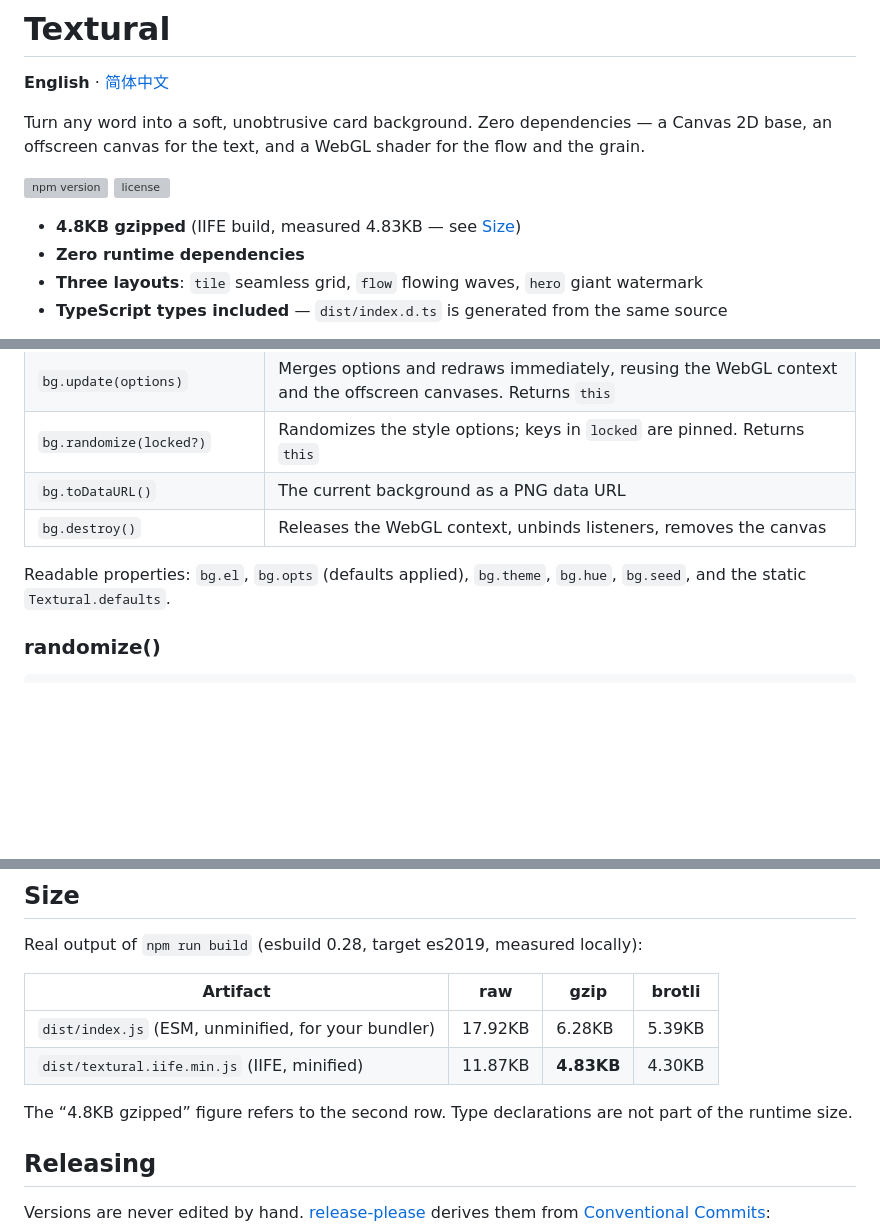
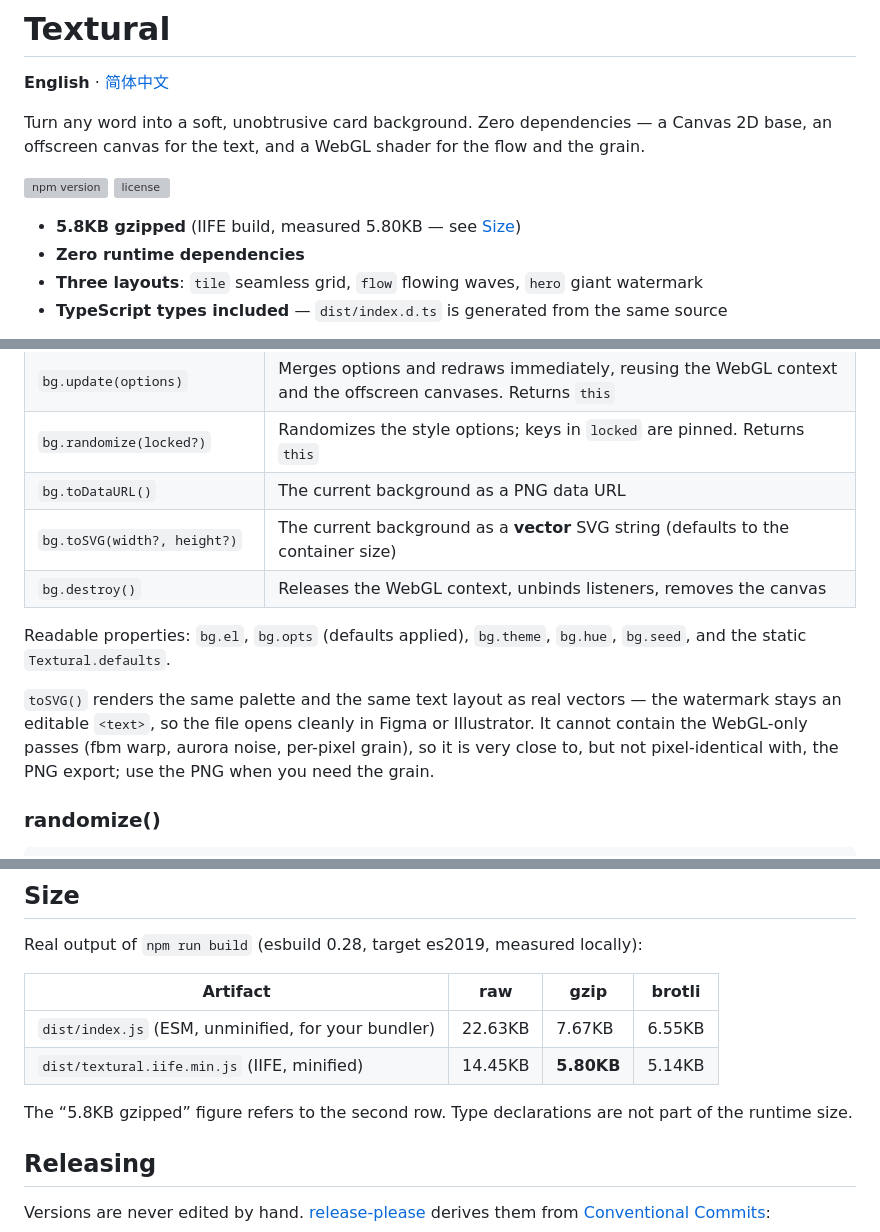
Before and after one commit to aispin/textural, a Markdown page: README.md, 3 parts joined by grey strips. Rendered like a GitHub page; blank space fills up the shorter version; grey boxes are pictures that could not be loaded.

Commit message:
docs: 记录 toSVG() 与新体积（5.8KB gzip）
README 中英两版补 API 行与说明（矢量版不含颗粒、与 PNG 接近但非逐像素一致），
SKILL.md 的 API 表同步。

```diff
--- a/README.md
+++ b/README.md
@@ -7,7 +7,7 @@ Turn any word into a soft, unobtrusive card background. Zero dependencies — a
 [![npm version](https://img.shields.io/npm/v/@aifire/textural.svg)](https://www.npmjs.com/package/@aifire/textural)
 [![license](https://img.shields.io/npm/l/@aifire/textural.svg)](./LICENSE)
 
-- **4.8KB gzipped** (IIFE build, measured 4.83KB — see [Size](#size))
+- **5.8KB gzipped** (IIFE build, measured 5.80KB — see [Size](#size))
 - **Zero runtime dependencies**
 - **Three layouts**: `tile` seamless grid, `flow` flowing waves, `hero` giant watermark
 - **TypeScript types included** — `dist/index.d.ts` is generated from the same source
@@ -100,9 +100,12 @@ onBeforeUnmount(() => bg?.destroy());
 | `bg.update(options)` | Merges options and redraws immediately, reusing the WebGL context and the offscreen canvases. Returns `this` |
 | `bg.randomize(locked?)` | Randomizes the style options; keys in `locked` are pinned. Returns `this` |
 | `bg.toDataURL()` | The current background as a PNG data URL |
+| `bg.toSVG(width?, height?)` | The current background as a **vector** SVG string (defaults to the container size) |
 | `bg.destroy()` | Releases the WebGL context, unbinds listeners, removes the canvas |
 
 Readable properties: `bg.el`, `bg.opts` (defaults applied), `bg.theme`, `bg.hue`, `bg.seed`, and the static `Textural.defaults`.
+
+`toSVG()` renders the same palette and the same text layout as real vectors — the watermark stays an editable `<text>`, so the file opens cleanly in Figma or Illustrator. It cannot contain the WebGL-only passes (fbm warp, aurora noise, per-pixel grain), so it is very close to, but not pixel-identical with, the PNG export; use the PNG when you need the grain.
 
 ### randomize()
 
@@ -162,10 +165,10 @@ Real output of `npm run build` (esbuild 0.28, target es2019, measured locally):
 
 | Artifact | raw | gzip | brotli |
 | --- | --- | --- | --- |
-| `dist/index.js` (ESM, unminified, for your bundler) | 17.92KB | 6.28KB | 5.39KB |
-| `dist/textural.iife.min.js` (IIFE, minified) | 11.87KB | **4.83KB** | 4.30KB |
+| `dist/index.js` (ESM, unminified, for your bundler) | 22.63KB | 7.67KB | 6.55KB |
+| `dist/textural.iife.min.js` (IIFE, minified) | 14.45KB | **5.80KB** | 5.14KB |
 
-The “4.8KB gzipped” figure refers to the second row. Type declarations are not part of the runtime size.
+The “5.8KB gzipped” figure refers to the second row. Type declarations are not part of the runtime size.
 
 ## Releasing
 
```
Also changed, not shown: README.zh-CN.md (+7 -4 lines), SKILL.md (+1 -0 lines).
